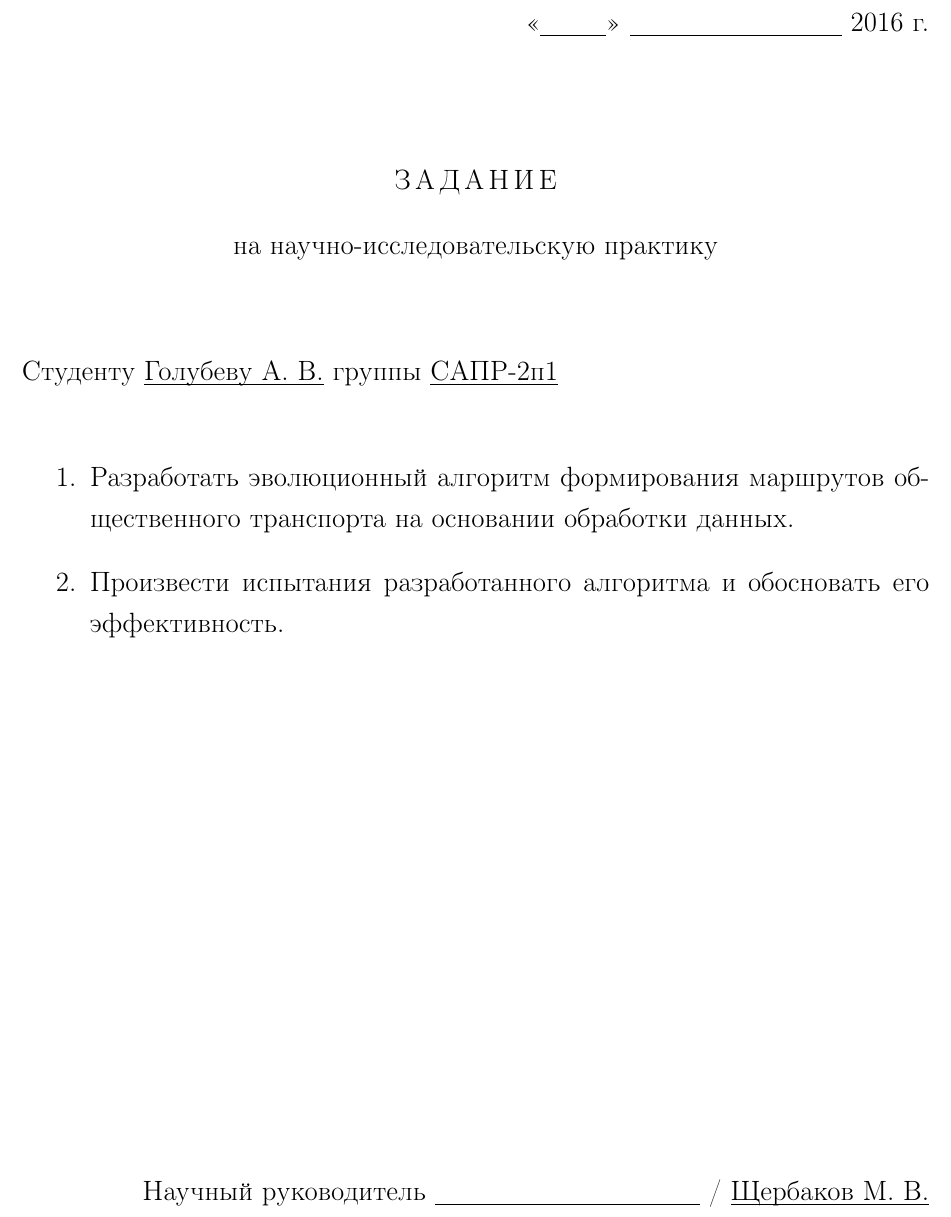
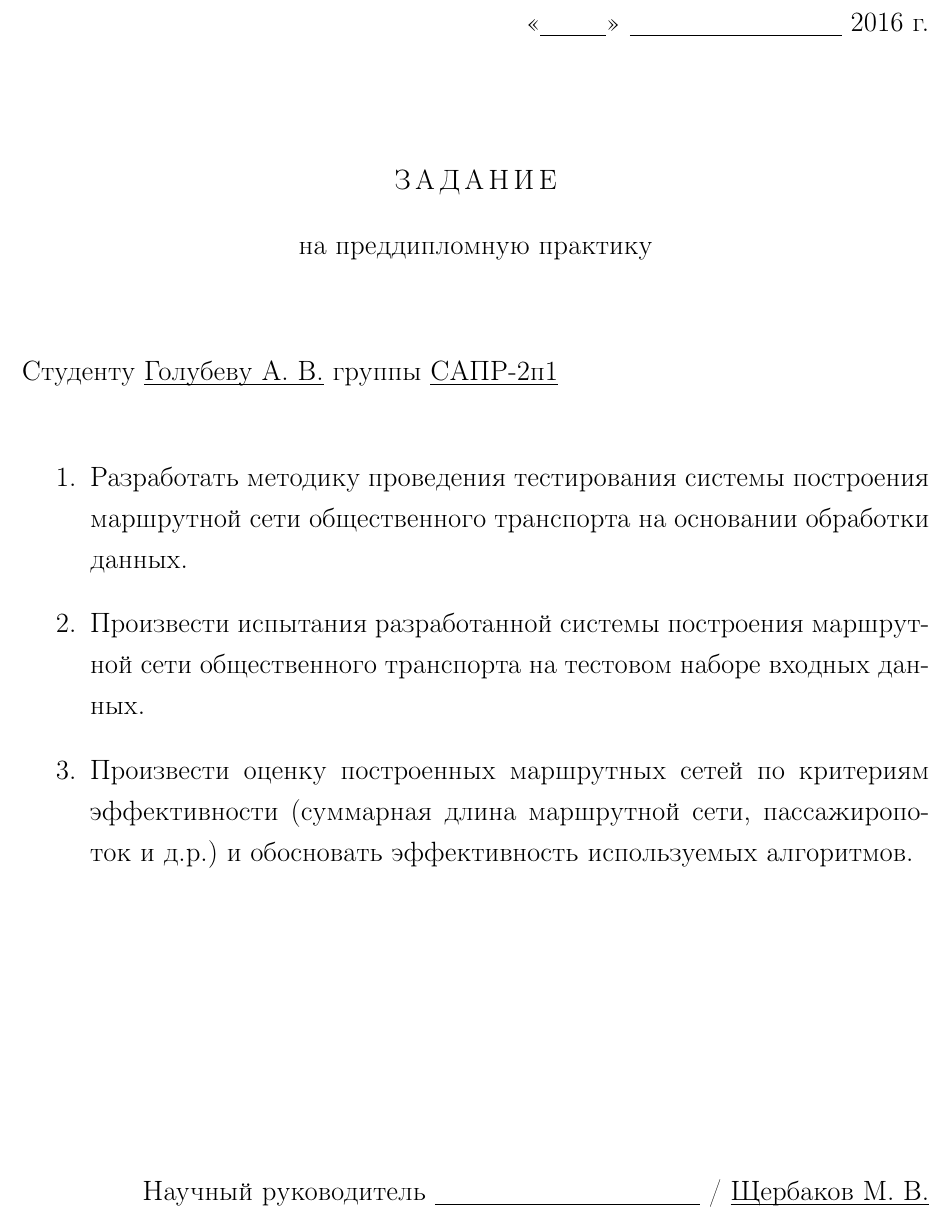
Before and after one commit to FreeCX/study, a LaTeX document (cad-fac/practice/mission.tex): part of the page, cut so that both start at the same text. Compiled offline with pdfLaTeX.

Commit message:
[fix] template

```diff
--- a/cad-fac/practice/mission.tex
+++ b/cad-fac/practice/mission.tex
@@ -28,14 +28,18 @@
         \vspace{1cm}
         \begin{center}
             \textbf{\MakeUppercase{З\,а\,д\,а\,н\,и\,е}}\bigskip\\
-            на научно-исследовательскую практику
+            на преддипломную практику
         \end{center}
         \vspace{1cm}
         Студенту \underline{\smash{Голубеву~А.~В.}} группы \underline{\smash{САПР-2п1}}\\
         \begin{enumerate}
-            \item \textbf{Разработать} эволюционный алгоритм формирования маршрутов общественного
-                транспорта на основании обработки данных.
-            \item \textbf{Произвести} испытания разработанного алгоритма и обосновать его эффективность.
+            \item \textbf{Разработать} методику проведения тестирования системы построения маршрутной
+                сети общественного транспорта на основании обработки данных.
+            \item \textbf{Произвести} испытания разработанной системы построения маршрутной сети
+                общественного транспорта на тестовом наборе входных данных.
+            \item \textbf{Произвести} оценку построенных маршрутных сетей по критериям эффективности
+                (суммарная длина маршрутной сети, пассажиропоток и д.р.) и обосновать эффективность
+                используемых алгоритмов.
         \end{enumerate}
         \vspace{\fill}
         \begin{flushright}
```
